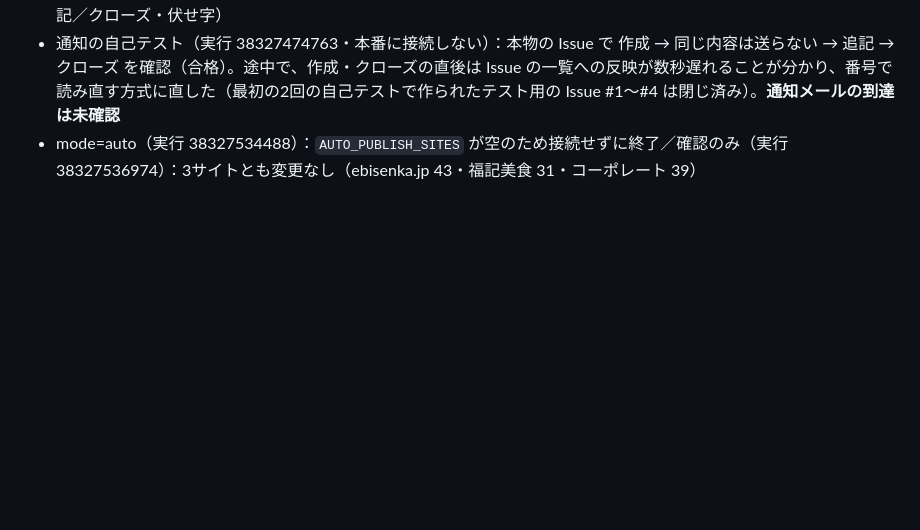
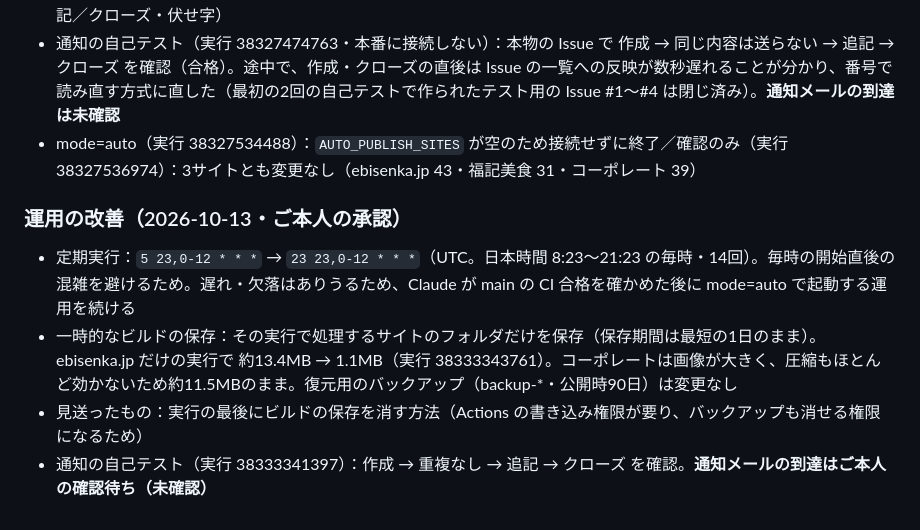
Before and after one commit to kawashimamarie/fukusama, a Markdown page: docs/17_自動公開システム.md, the part around the change. GitHub-like rendering; blank space fills up the shorter version.

Commit message:
docs/17: schedule :23, per-site build artifact, notify self-test (2026-10-13)
Co-Authored-By: Claude Opus 5.5 <noreply@anthropic.com>
Claude-Session: https://claude.ai/code/session_01H8pAqBLpUq5qURcB8aQnjV

```diff
--- a/docs/17_自動公開システム.md
+++ b/docs/17_自動公開システム.md
@@ -161,3 +161,9 @@ HOST は、お名前.com のコントロールパネルに表示される FTP
 - 模擬環境のテスト 63件 合格（承認待ち・公開失敗と自動復元・復元失敗・停止・再開・通知の作成／重複防止／追記／クローズ・伏せ字）
 - 通知の自己テスト（実行 38327474763・本番に接続しない）：本物の Issue で 作成 → 同じ内容は送らない → 追記 → クローズ を確認（合格）。途中で、作成・クローズの直後は Issue の一覧への反映が数秒遅れることが分かり、番号で読み直す方式に直した（最初の2回の自己テストで作られたテスト用の Issue #1〜#4 は閉じ済み）。**通知メールの到達は未確認**
 - mode=auto（実行 38327534488）：`AUTO_PUBLISH_SITES` が空のため接続せずに終了／確認のみ（実行 38327536974）：3サイトとも変更なし（ebisenka.jp 43・福記美食 31・コーポレート 39）
+
+### 運用の改善（2026-10-13・ご本人の承認）
+- 定期実行：`5 23,0-12 * * *` → `23 23,0-12 * * *`（UTC。日本時間 8:23〜21:23 の毎時・14回）。毎時の開始直後の混雑を避けるため。遅れ・欠落はありうるため、Claude が main の CI 合格を確かめた後に mode=auto で起動する運用を続ける
+- 一時的なビルドの保存：その実行で処理するサイトのフォルダだけを保存（保存期間は最短の1日のまま）。ebisenka.jp だけの実行で 約13.4MB → 1.1MB（実行 38333343761）。コーポレートは画像が大きく、圧縮もほとんど効かないため約11.5MBのまま。復元用のバックアップ（backup-*・公開時90日）は変更なし
+- 見送ったもの：実行の最後にビルドの保存を消す方法（Actions の書き込み権限が要り、バックアップも消せる権限になるため）
+- 通知の自己テスト（実行 38333341397）：作成 → 重複なし → 追記 → クローズ を確認。**通知メールの到達はご本人の確認待ち（未確認）**
```
